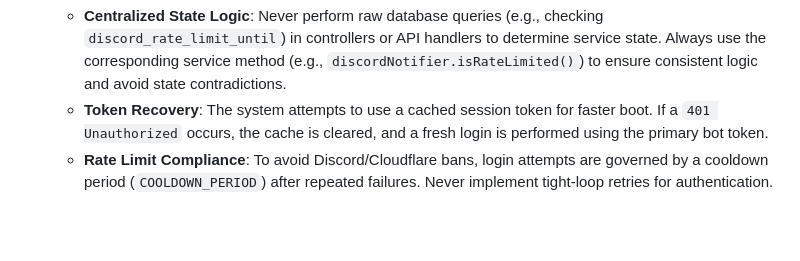
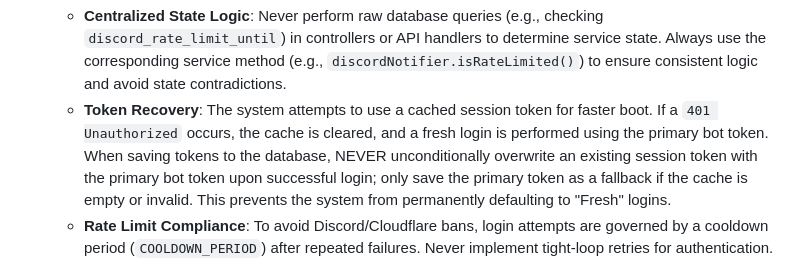
Before and after one commit to somewatson/friends.washodo.tv, a Markdown page: AGENTS.md, the part around the change. Rendered like a GitHub page; blank space fills up the shorter version.

Commit message:
docs: add discord session persistence best practice to AGENTS.md

```diff
--- a/AGENTS.md
+++ b/AGENTS.md
@@ -25,7 +25,7 @@ Compact guide for OpenCode agents to avoid common pitfalls and ramp up quickly i
 - **Discord Integration**:
 - **Single Source of Truth**: All Discord bot operations, session management, and status tracking MUST be handled by `DiscordNotifier` in `src/services/discord.notifier.ts`.
   - **Centralized State Logic**: Never perform raw database queries (e.g., checking `discord_rate_limit_until`) in controllers or API handlers to determine service state. Always use the corresponding service method (e.g., `discordNotifier.isRateLimited()`) to ensure consistent logic and avoid state contradictions.
-  - **Token Recovery**: The system attempts to use a cached session token for faster boot. If a `401 Unauthorized` occurs, the cache is cleared, and a fresh login is performed using the primary bot token.
+  - **Token Recovery**: The system attempts to use a cached session token for faster boot. If a `401 Unauthorized` occurs, the cache is cleared, and a fresh login is performed using the primary bot token. When saving tokens to the database, NEVER unconditionally overwrite an existing session token with the primary bot token upon successful login; only save the primary token as a fallback if the cache is empty or invalid. This prevents the system from permanently defaulting to "Fresh" logins.
   - **Rate Limit Compliance**: To avoid Discord/Cloudflare bans, login attempts are governed by a cooldown period (`COOLDOWN_PERIOD`) after repeated failures. Never implement tight-loop retries for authentication.
   - Do not instantiate separate `DiscordClient` objects in the API server or other services; instead, use the `discordNotifier` instance attached to the main application to avoid session mismatch and "not logged in" errors.
   - All Discord interactions are handled via the `discord.js` library to ensure proper rate limiting, type safety, and 64-bit permission handling.
```
